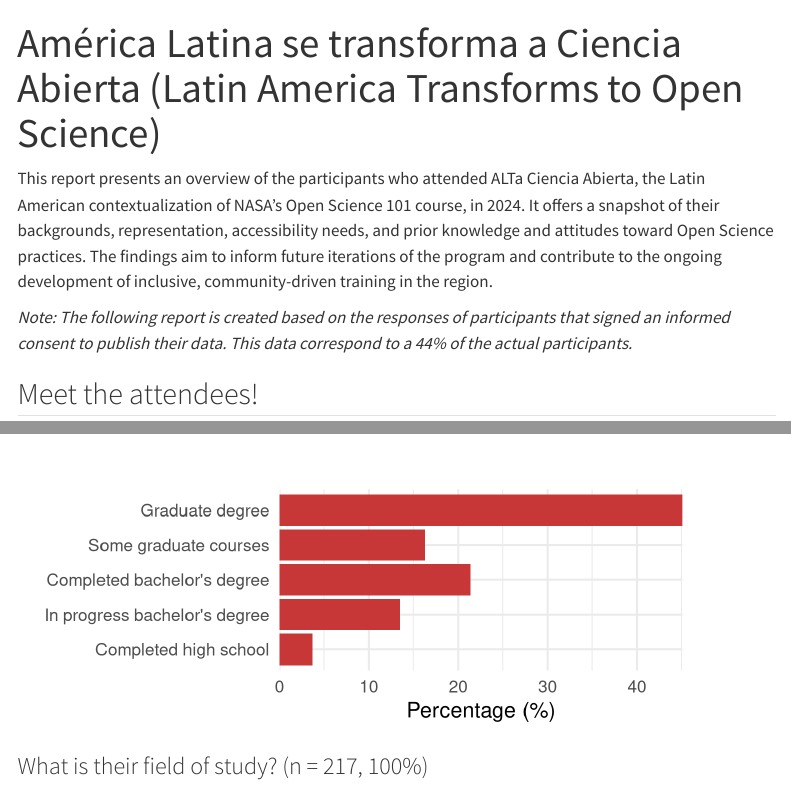
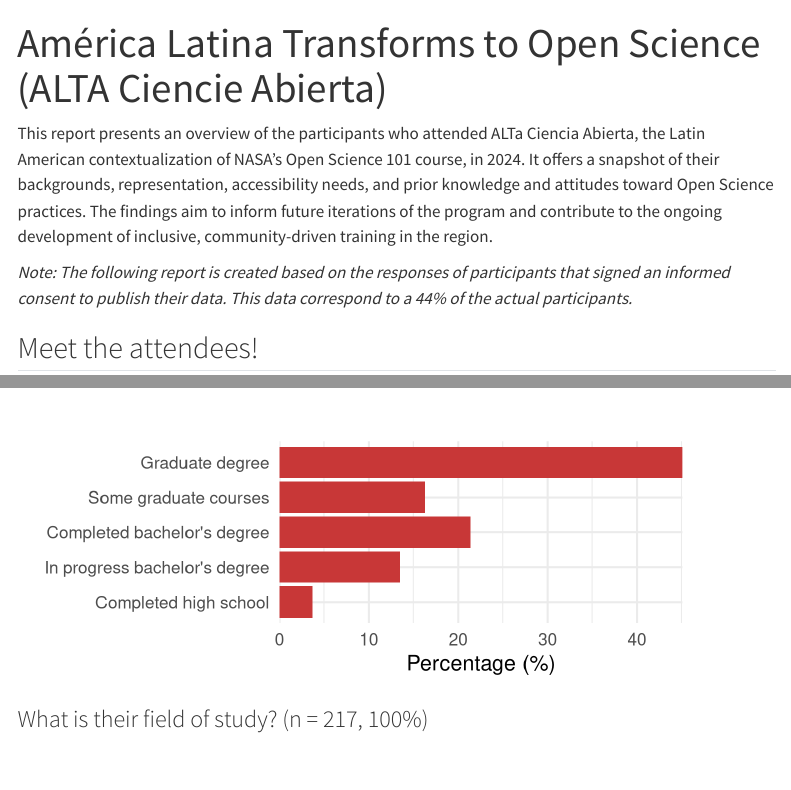
Before and after one commit to MetaDocencia/ALTa-Ciencia-Abierta, a Quarto document (report.qmd): the page in a window 1100 px wide, from its top, and a second part further down, joined at a grey line. Rendered offline with R 4.5, knitr and Pandoc in place of Quarto, with nearby package versions; drawn as R Markdown's standard HTML page in place of the format the file asks for; some code elsewhere in the file could not run offline; menus at the side of the page are left out.

Commit message:
fix: README.md title

```diff
--- a/report.qmd
+++ b/report.qmd
@@ -1,6 +1,7 @@
 ---
-title: "América Latina se transforma a Ciencia Abierta (Latin America Transforms to Open Science)"
+title: "América Latina Transforms to Open Science (ALTA Ciencie Abierta)"
 ---
+
 
 This report presents an overview of the participants who attended ALTa Ciencia Abierta, the Latin American contextualization of NASA's Open Science 101 course, in 2024. It offers a snapshot of their backgrounds, representation, accessibility needs, and prior knowledge and attitudes toward Open Science practices. The findings aim to inform future iterations of the program and contribute to the ongoing development of inclusive, community-driven training in the region.
 
```
Also changed, not shown: README.md.
